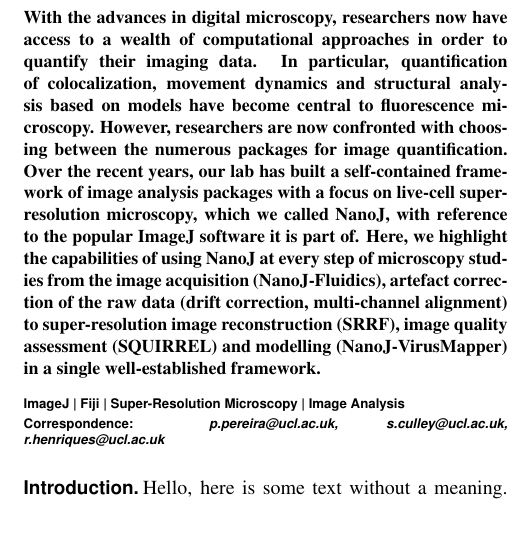
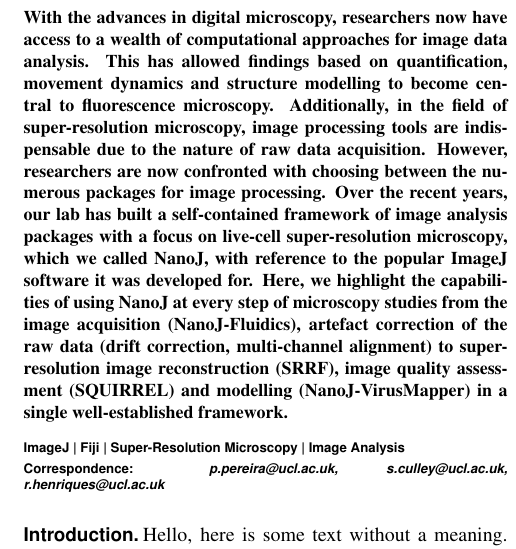
Before and after one commit to paxcalpt/Paper-NanoJ, a LaTeX document (00_Article_Merge.tex, which reads 01_Article_MainText.tex): part of one column of page 1 of 7, cut so that both start at the same text, the shorter picture padded with empty space. Compiled offline with pdfLaTeX.

Commit message:
I edited the first part because it seemed to be focused too much on things like colocalisation which NanoJ has nothing to do with. -KLT

```diff
--- a/01_Article_MainText.tex
+++ b/01_Article_MainText.tex
@@ -34,8 +34,7 @@
 %TC:break Abstract
 \begin{abstract}
 %Lets try to keep the abstract between 70-150 words, I have noticed no guidance
-With the advances in digital microscopy, researchers now have access to a wealth of computational approaches in order to quantify their imaging data. In particular, quantification of colocalization, movement dynamics and structural analysis based on models have become central to fluorescence microscopy. However, researchers are now confronted with choosing between the numerous packages for image quantification. Over the recent years, our lab has built a self-contained framework of image analysis packages with a focus on live-cell super-resolution microscopy, which we called NanoJ, with reference to the popular ImageJ software it is part of. Here, we highlight
-the capabilities of using NanoJ at every step of microscopy studies from the image acquisition (NanoJ-Fluidics), artefact correction of the raw data (drift correction, multi-channel alignment) to super-resolution image reconstruction (SRRF), image quality assessment (SQUIRREL) and modelling (NanoJ-VirusMapper) in a single well-established framework.
+With the advances in digital microscopy, researchers now have access to a wealth of computational approaches for image data analysis. This has allowed findings based on quantification, movement dynamics and structure modelling to become central to fluorescence microscopy. Additionally, in the field of super-resolution microscopy, image processing tools are indispensable due to the nature of raw data acquisition. However, researchers are now confronted with choosing between the numerous packages for image processing. Over the recent years, our lab has built a self-contained framework of image analysis packages with a focus on live-cell super-resolution microscopy, which we called NanoJ, with reference to the popular ImageJ software it was developed for. Here, we highlight the capabilities of using NanoJ at every step of microscopy studies from the image acquisition (NanoJ-Fluidics), artefact correction of the raw data (drift correction, multi-channel alignment) to super-resolution image reconstruction (SRRF), image quality assessment (SQUIRREL) and modelling (NanoJ-VirusMapper) in a single well-established framework.
 
 \end {abstract}
 %TC:break main
```
